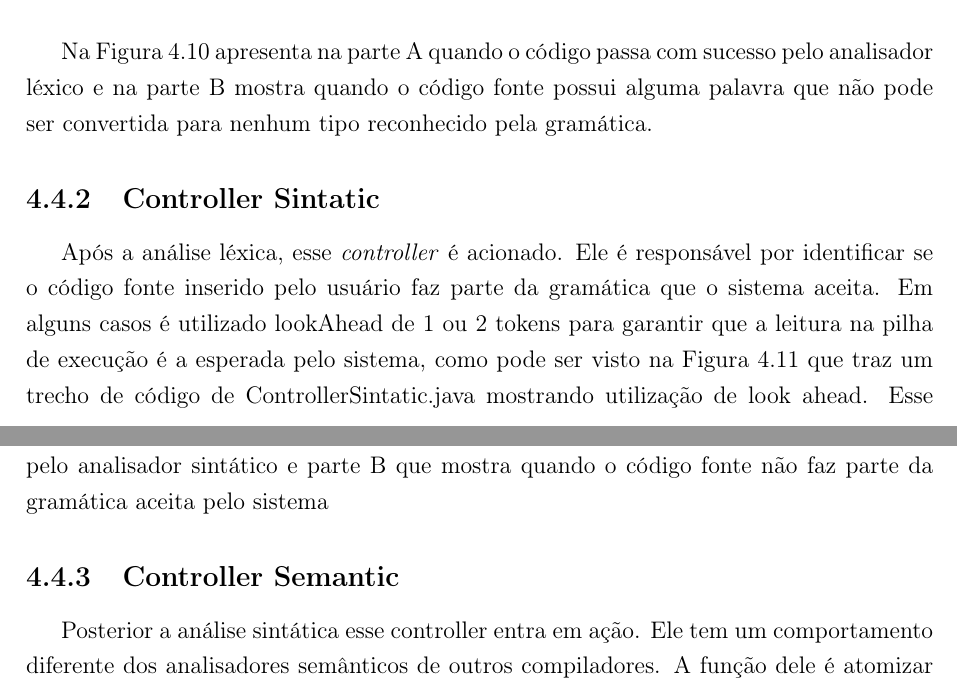
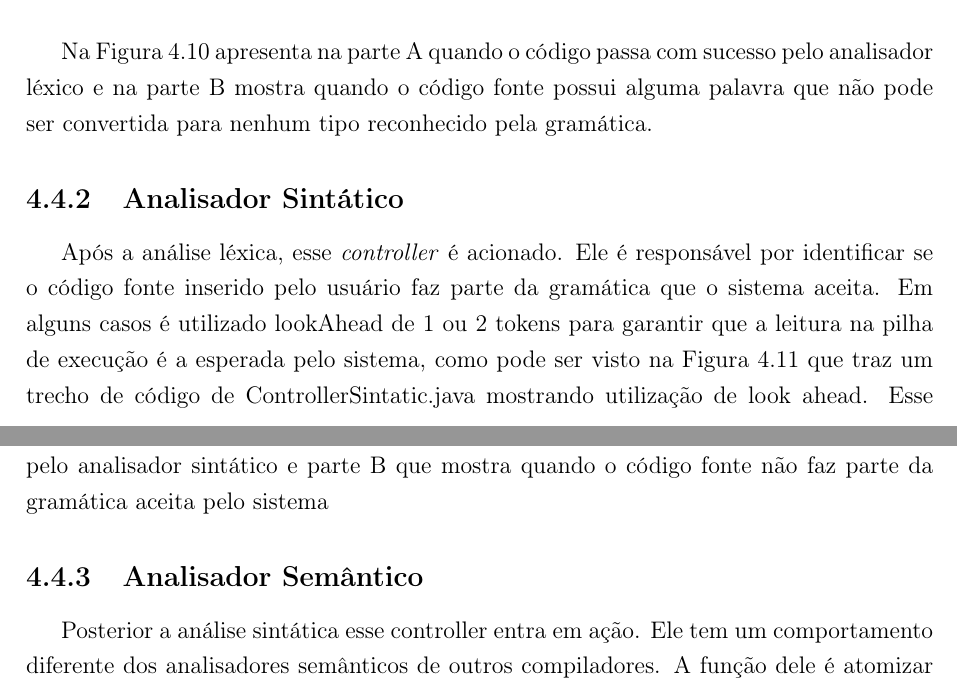
Before and after one commit to TroniPM/OrCA-IDE, a LaTeX thesis (tcc.tex): two parts of pages 23 and 24 of 31, joined at a grey line, cut so that both start at the same text. Compiled offline with pdfLaTeX.

Commit message:
analisadores

```diff
--- a/tcc.tex
+++ b/tcc.tex
@@ -357,7 +357,7 @@ Caso não pertença a nenhum tipo, irá apresentar uma exceção do tipo Lexical
 
 Na Figura \ref{fig:codigoErroLexico} apresenta na parte A quando o código passa com sucesso pelo analisador léxico e na parte B mostra quando o código fonte possui alguma palavra que não pode ser convertida para nenhum tipo reconhecido pela gramática.
 
-\subsection{Controller Sintatic}
+\subsection{Analisador Sintático}
 
 Após a análise léxica, esse \textit{controller} é acionado. Ele é responsável por identificar se o código fonte inserido pelo usuário faz parte da gramática que o sistema aceita. Em alguns casos é utilizado lookAhead de 1 ou 2 tokens para garantir que a leitura na pilha de execução é a esperada pelo sistema, como pode ser visto na Figura \ref{fig:codigoLookAhead} que traz um trecho de código de ControllerSintatic.java mostrando utilização de look ahead. Esse código verifica se o item atual da pilha é um NOT e lookAhead(1) for um identificador e lookAhead(2) for "OR, ISA, AND...", então entra no if e adiciona itens a pilha.
 
@@ -379,7 +379,7 @@ Caso algum o código fonte inserido pelo usuário não pertença a gramática ac
 
 A Figura \ref{fig:codigoErroSintatico} está divida em parte A que mostra quando o código passa com sucesso pelo analisador sintático e parte B que mostra quando o código fonte não faz parte da gramática aceita pelo sistema
 
-\subsection{Controller Semantic}
+\subsection{Analisador Semântico}
 
 Posterior a análise sintática esse controller entra em ação. Ele tem um comportamento diferente dos analisadores semânticos de outros compiladores. A função dele é atomizar o código fonte inserido pelo usuário a fim de criar subexpressões de tamanho mínimo, por exemplo "Homem and Mulher", embora essa expressão faça parte de uma expressão maior denominada "(Homem and Mulher) isa Humano". Essa substituição pode ser vista na Figura \ref{fig:codigoAtomizacao} onde se encontra o código do arquivo ControllerSemantic.java e exibe o momento em que a atomização envolvendo essas palavras reservadas é feita.
 
```
Also changed, not shown: tcc.tex (2 more changed lines).
